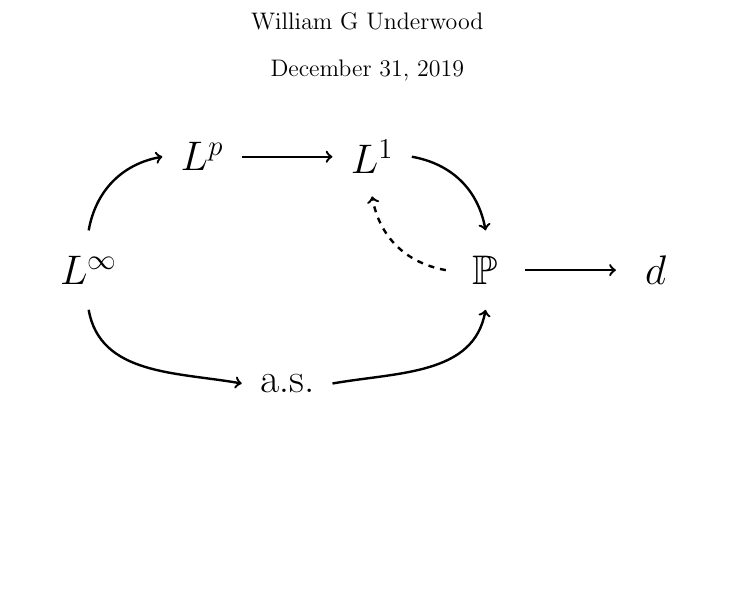
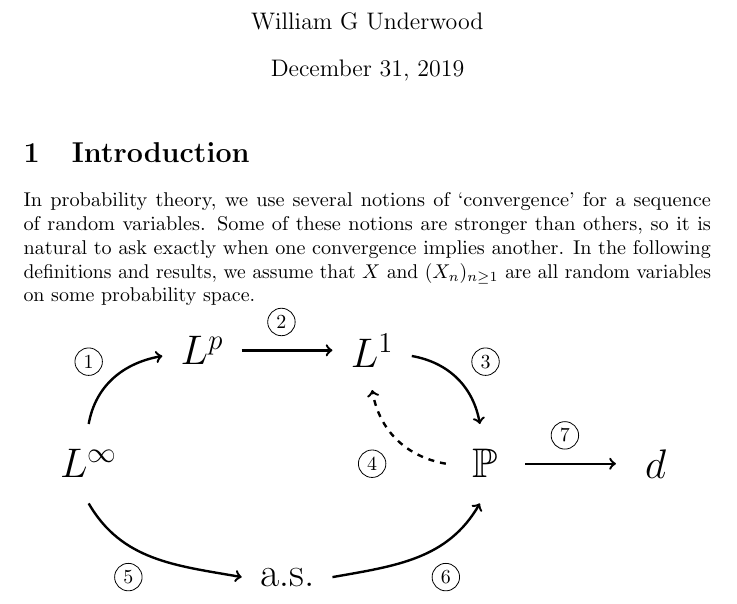
Before and after one commit to WGUNDERWOOD/convergence-modes, a LaTeX document (convergence-modes.tex): part of the page, cut so that both start at the same text, the shorter picture padded with empty space. Compiled offline with pdfLaTeX.

Commit message:
added labels to diagram and intro

```diff
--- a/convergence-modes.tex
+++ b/convergence-modes.tex
@@ -1,5 +1,6 @@
 \documentclass{article}
 \usepackage{amssymb}
+\usepackage{microtype}
 \usepackage{tikz}
 
 \title{Modes of Convergence}
@@ -8,6 +9,21 @@
 \begin{document}
 
 \maketitle
+
+\section{Introduction}
+
+In probability theory, we use several notions of `convergence' for
+a sequence of random variables.
+Some of these notions are stronger than others, so it is natural to ask
+exactly when one convergence implies another.
+In the following definitions and results, we assume that $X$ and $(X_n)_{n \geq 1}$ are all
+random variables on some probability space.
+
+
+
+
+
+
 
 \begin{tikzpicture}
 
@@ -20,13 +36,22 @@
   \node at (3.5,-2) {\huge a.s.};
 
   % arrows
-  \draw [->, very thick] (0,0.7) to [out=80,in=190] (1.3,2);
+  \draw [->, very thick] (0,0.7) to [out=80,in=190] (1.3,1.9);
   \draw [->, very thick] (2.7,2) -- (4.3,2);
-  \draw [->, very thick] (5.7,2) to [out=-10,in=100] (7,0.7);
+  \draw [->, very thick] (5.7,1.9) to [out=-10,in=100] (6.9,0.7);
   \draw [->, very thick, dashed] (6.3,0) to [out=170,in=-80] (5,1.3);
   \draw [->, very thick] (7.7,0) -- (9.3,0);
-  \draw [->, very thick] (0,-0.7) to [out=-80,in=170] (2.7,-2);
-  \draw [->, very thick] (4.3,-2) to [out=10,in=-100] (7,-0.7);
+  \draw [->, very thick] (0,-0.7) to [out=-60,in=170] (2.7,-2);
+  \draw [->, very thick] (4.3,-2) to [out=10,in=-120] (6.9,-0.7);
+
+  % labels
+  \node[circle,draw,inner sep=2pt] at (0,1.8) {1};
+  \node[circle,draw,inner sep=2pt] at (3.4,2.5) {2};
+  \node[circle,draw,inner sep=2pt] at (7,1.8) {3};
+  \node[circle,draw,inner sep=2pt] at (5,0) {4};
+  \node[circle,draw,inner sep=2pt] at (0.7,-2) {5};
+  \node[circle,draw,inner sep=2pt] at (6.3,-2) {6};
+  \node[circle,draw,inner sep=2pt] at (8.4,0.5) {7};
 
 \end{tikzpicture}
 
```
